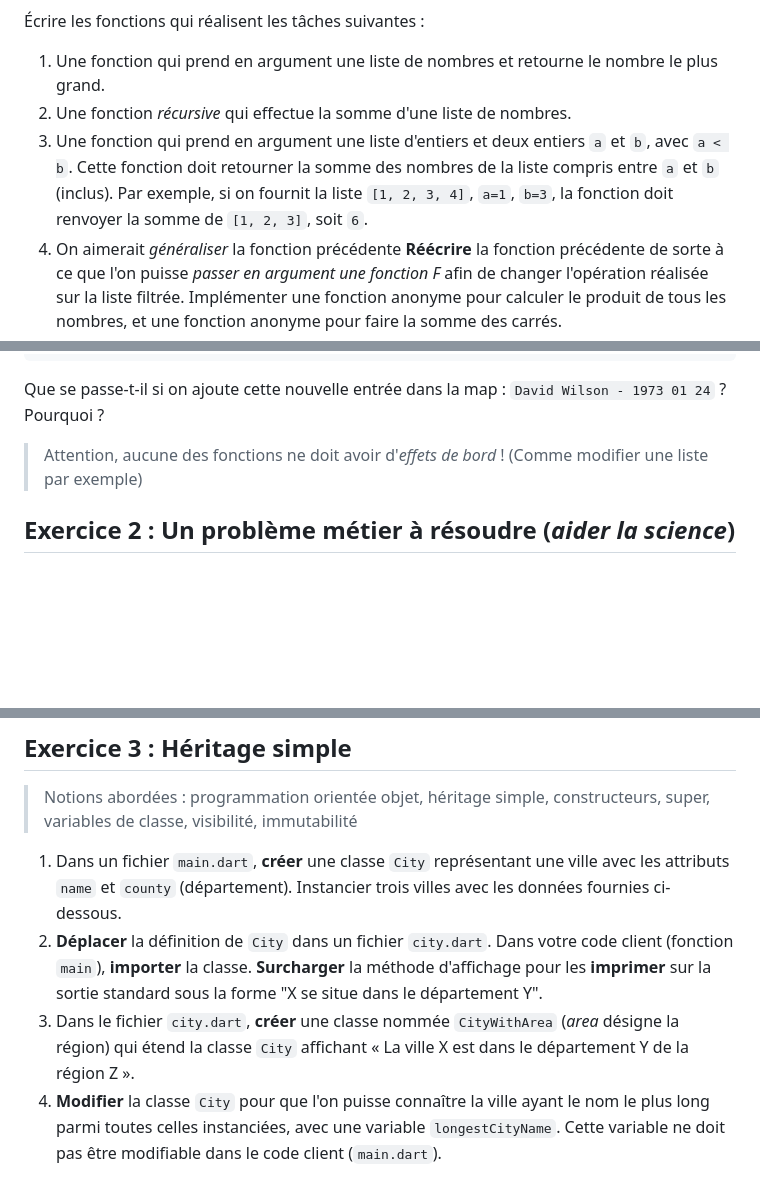
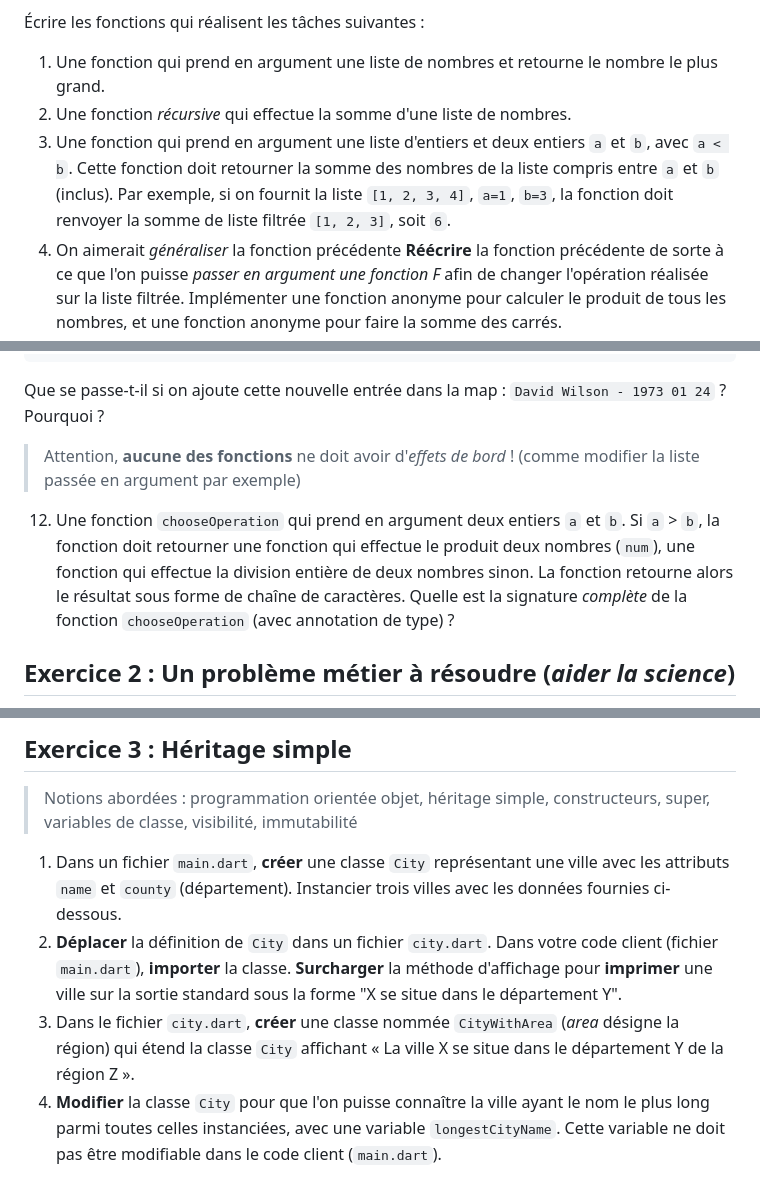
Before and after one commit to paul-schuhm/dev-natif, a Markdown page: dart-exercices/README.md, 3 parts joined by grey strips. Drawn GitHub-style; blank space fills up the shorter version.

Commit message:
met a jour la liste d'exercices, applique corrections de syntaxe

```diff
--- a/dart-exercices/README.md
+++ b/dart-exercices/README.md
@@ -84,7 +82,7 @@ L'hôte outlook.com apparaît 2 fois sur 10
 
 1. Une fonction qui prend en argument une liste de nombres et retourne le nombre le plus grand.
 2. Une fonction *récursive* qui effectue la somme d'une liste de nombres.
-3. Une fonction qui prend en argument une liste d'entiers et deux entiers `a` et `b`, avec `a < b`. Cette fonction doit retourner la somme des nombres de la liste compris entre `a` et `b` (inclus). Par exemple, si on fournit la liste `[1, 2, 3, 4]`, `a=1`, `b=3`, la fonction doit renvoyer la somme de `[1, 2, 3]`, soit `6`.
+3. Une fonction qui prend en argument une liste d'entiers et deux entiers `a` et `b`, avec `a < b`. Cette fonction doit retourner la somme des nombres de la liste compris entre `a` et `b` (inclus). Par exemple, si on fournit la liste `[1, 2, 3, 4]`, `a=1`, `b=3`, la fonction doit renvoyer la somme de liste filtrée `[1, 2, 3]`, soit `6`.
 4. On aimerait *généraliser* la fonction précédente  **Réécrire** la fonction précédente de sorte à ce que l'on puisse *passer en argument une fonction F* afin de changer l'opération réalisée sur la liste filtrée. Implémenter une fonction anonyme pour calculer le produit de tous les nombres, et une fonction anonyme pour faire la somme des carrés.
 5. Une fonction qui renvoie vrai si une chaîne de caractères est un palindrome, faux sinon. Tester votre fonction avec le palindrome `"Engage le jeu que je le gagne"`.
 6. Une fonction qui prend en paramètre un entier positif inférieur à 100, tire aléatoirement des entiers inférieurs à 100 jusqu'à tirer la valeur passée en paramètre et retourne le nombre d'essais.
@@ -122,7 +120,9 @@ Olivia Thompson - 1991 12 21
 
 Que se passe-t-il si on ajoute cette nouvelle entrée dans la map : `David Wilson - 1973 01 24` ? Pourquoi ?
 
-> Attention, aucune des fonctions ne doit avoir d'*effets de bord* ! (Comme modifier une liste par exemple)
+> Attention, **aucune des fonctions** ne doit avoir d'*effets de bord* ! (comme modifier la liste passée en argument par exemple)
+
+12. Une fonction `chooseOperation` qui prend en argument deux entiers `a` et `b`. Si `a` > `b`, la fonction doit retourner une fonction qui effectue le produit deux nombres (`num`), une fonction qui effectue la division entière de deux nombres sinon. La fonction retourne alors le résultat sous forme de chaîne de caractères. Quelle est la signature *complète*  de la fonction `chooseOperation` (avec annotation de type) ?
 
 <!--
 Trouver des exercices cools sur Codewars
@@ -189,8 +189,8 @@ Cylindre accepté     : (Rayon : 8.00, Hauteur : 7.00, Volume : 1407.43))
 > Notions abordées : programmation orientée objet, héritage simple, constructeurs, super, variables de classe, visibilité, immutabilité
 
 1. Dans un fichier `main.dart`, **créer** une classe `City` représentant une ville avec les attributs `name` et `county` (département). Instancier trois villes avec les données fournies ci-dessous.
-2. **Déplacer** la définition de `City` dans un fichier `city.dart`. Dans votre code client (fonction `main`), **importer** la classe. **Surcharger** la méthode d'affichage pour les **imprimer** sur la sortie standard sous la forme "X se situe dans le département Y".
-3. Dans le fichier `city.dart`, **créer** une classe nommée `CityWithArea` (*area* désigne la région) qui étend la classe `City` affichant « La ville X est dans le département Y de la région Z ».
+2. **Déplacer** la définition de `City` dans un fichier `city.dart`. Dans votre code client (fichier `main.dart`), **importer** la classe. **Surcharger** la méthode d'affichage pour **imprimer** une ville sur la sortie standard sous la forme "X se situe dans le département Y".
+3. Dans le fichier `city.dart`, **créer** une classe nommée `CityWithArea` (*area* désigne la région) qui étend la classe `City` affichant « La ville X se situe dans le département Y de la région Z ».
 4. **Modifier** la classe `City` pour que l'on puisse connaître la ville ayant le nom le plus long parmi toutes celles instanciées, avec une variable `longestCityName`. Cette variable ne doit pas être modifiable dans le code client (`main.dart`).
 
 > Données du problème à utiliser au format (Ville, Département, Région) : (Rennes, Ille-et-Vilaine, Bretagne), (Saint-Brevin-les-Pins,  Loire-Atlantique, Pays de la Loire), (Plescop, Morbihan, Bretagne)
```
Also changed, not shown: other parts of dart-exercices/README.md (+11 -9 lines).
